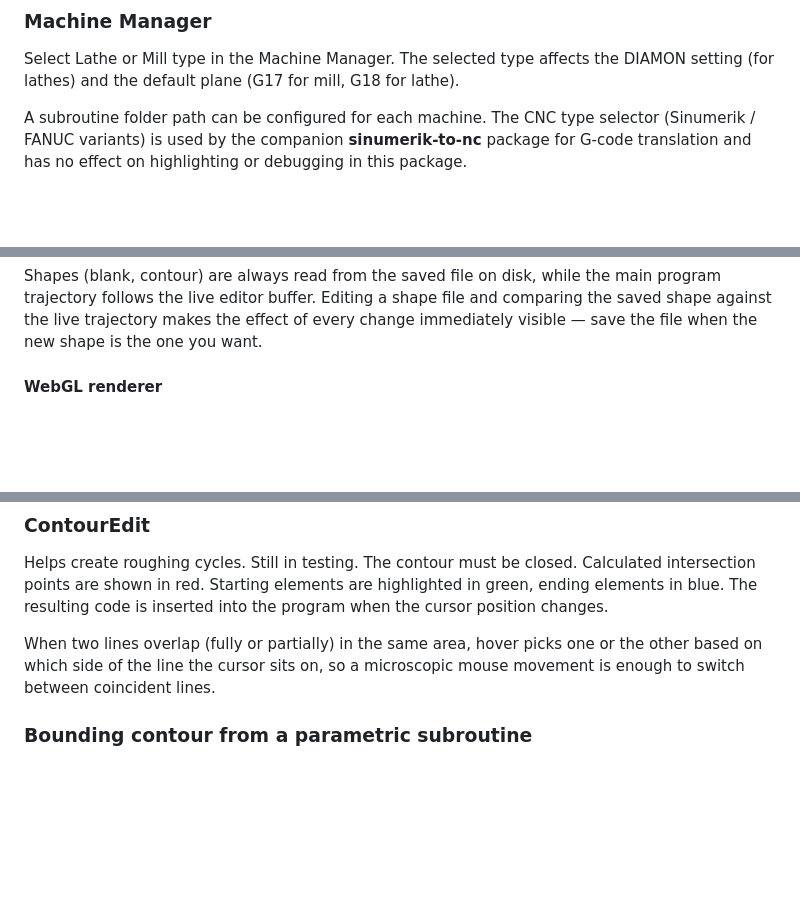
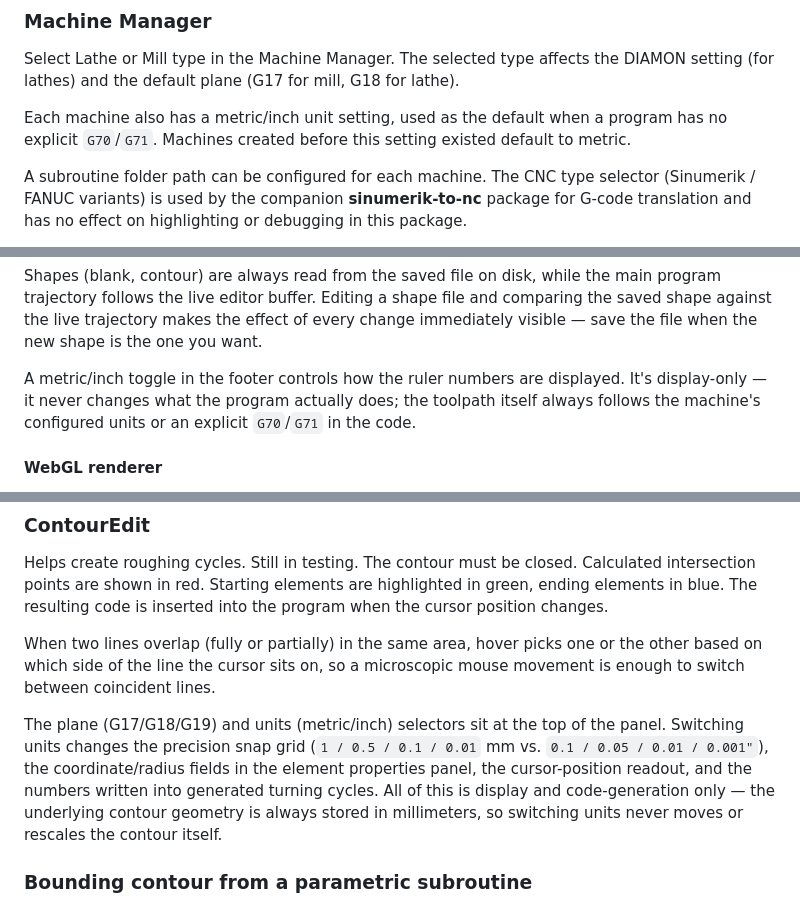
Before and after one commit to staniska/sinumerik-highlight, a Markdown page: README.md, 3 parts joined by grey strips. Drawn GitHub-style; blank space fills up the shorter version.

```diff
--- a/README.md
+++ b/README.md
@@ -12,6 +12,8 @@ UI and syntax highlight colors follow the active Pulsar theme — both light and
 ### Machine Manager
 
 Select Lathe or Mill type in the Machine Manager. The selected type affects the DIAMON setting (for lathes) and the default plane (G17 for mill, G18 for lathe).
+
+Each machine also has a metric/inch unit setting, used as the default when a program has no explicit `G70`/`G71`. Machines created before this setting existed default to metric.
 
 A subroutine folder path can be configured for each machine. The CNC type selector (Sinumerik / FANUC variants) is used by the companion **sinumerik-to-nc** package for G-code translation and has no effect on highlighting or debugging in this package.
 
@@ -36,6 +38,8 @@ Blank and part contours can be programmed as G-code files and drawn on the canva
 Default names: `BLANK.MPF` and `CONTOUR.MPF`.
 
 Shapes (blank, contour) are always read from the saved file on disk, while the main program trajectory follows the live editor buffer. Editing a shape file and comparing the saved shape against the live trajectory makes the effect of every change immediately visible — save the file when the new shape is the one you want.
+
+A metric/inch toggle in the footer controls how the ruler numbers are displayed. It's display-only — it never changes what the program actually does; the toolpath itself always follows the machine's configured units or an explicit `G70`/`G71` in the code.
 
 #### WebGL renderer
 
@@ -62,6 +66,8 @@ Helps create roughing cycles. Still in testing. The contour must be closed.
 Calculated intersection points are shown in red. Starting elements are highlighted in green, ending elements in blue. The resulting code is inserted into the program when the cursor position changes.
 
 When two lines overlap (fully or partially) in the same area, hover picks one or the other based on which side of the line the cursor sits on, so a microscopic mouse movement is enough to switch between coincident lines.
+
+The plane (G17/G18/G19) and units (metric/inch) selectors sit at the top of the panel. Switching units changes the precision snap grid (`1 / 0.5 / 0.1 / 0.01` mm vs. `0.1 / 0.05 / 0.01 / 0.001"`), the coordinate/radius fields in the element properties panel, the cursor-position readout, and the numbers written into generated turning cycles. All of this is display and code-generation only — the underlying contour geometry is always stored in millimeters, so switching units never moves or rescales the contour itself.
 
 ### Bounding contour from a parametric subroutine
 
```
Also changed, not shown: other parts of README.md (+1 -0 lines), CHANGELOG.md (+6 -0 lines).
